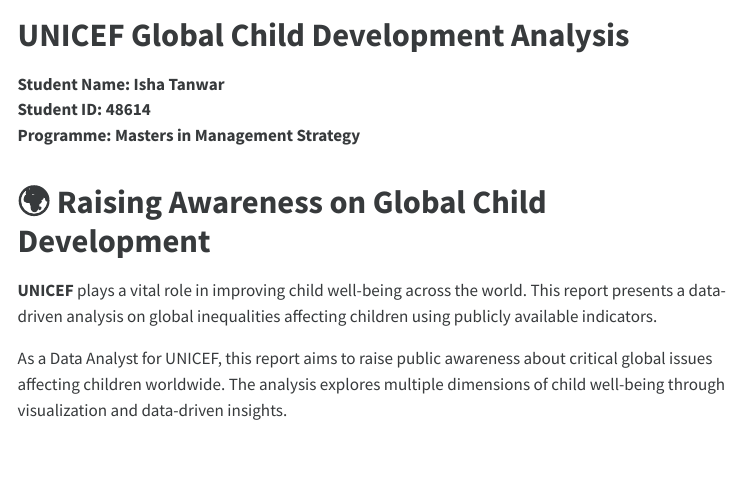
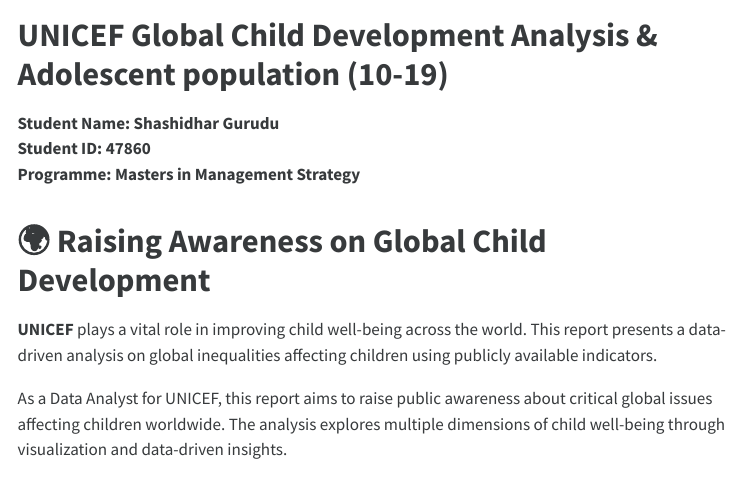
Before and after one commit to RajaSekhar12-Reddy/unicef_report, a Quarto document (unicef_report.qmd): the page in a window 1100 px wide, from its top. The pictures show the output file unicef_report.html that the author committed with the source, opened offline; menus at the side of the page are left out; long lines of code are wrapped.

Commit message:
Updated rhe html

```diff
--- a/unicef_report.qmd
+++ b/unicef_report.qmd
@@ -1,5 +1,5 @@
 ---
-title: "UNICEF Global Child Development Analysis"
+title: "UNICEF Global Child Development Analysis & Adolescent population (10-19)"
 
 format:
   html:
@@ -18,8 +18,8 @@
   error: false
 ---
 
-**Student Name: Isha Tanwar**
-**Student ID: 48614**
+**Student Name: Shashidhar Gurudu**
+**Student ID: 47860**
 **Programme: Masters in Management Strategy**
 
 # 🌍 Raising Awareness on Global Child Development
```
Also changed, not shown: README.md, unicef_report.html, 1 other file.
